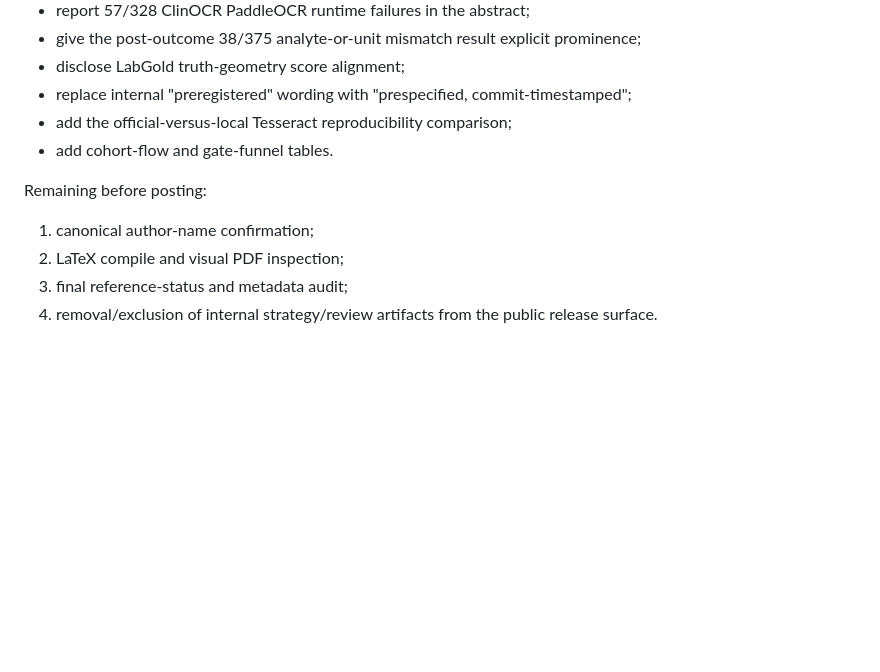
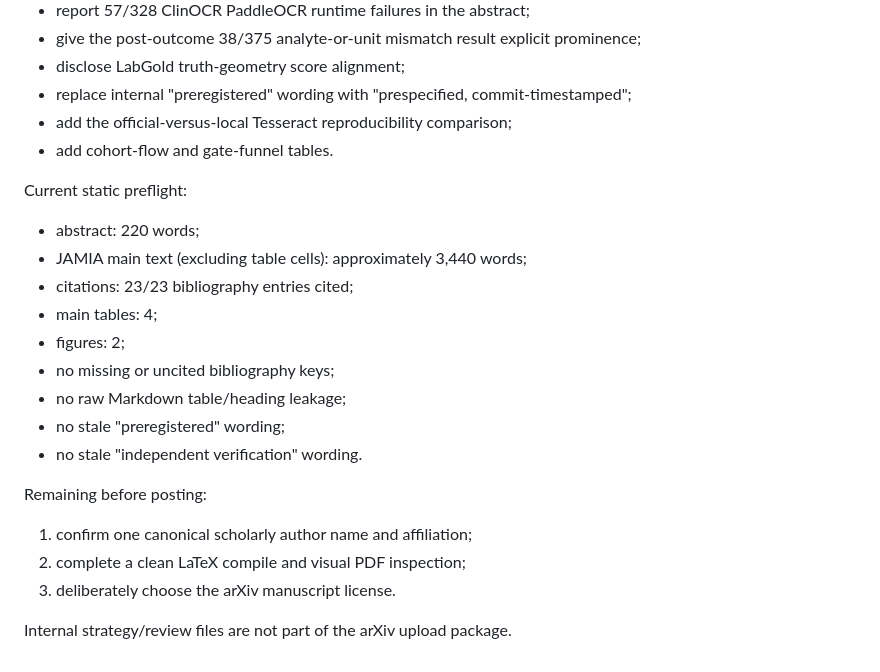
Before and after one commit to AbdulazizShehri/SafeOCR, a Markdown page: arxiv/ARXIV_METADATA.md, the part around the change. Rendered like a GitHub page; blank space fills up the shorter version.

Commit message:
paper: update arXiv readiness metadata after Opus revision

```diff
--- a/arxiv/ARXIV_METADATA.md
+++ b/arxiv/ARXIV_METADATA.md
@@ -76,8 +76,20 @@ The 2026-10-07 pre-submission review identified factual/presentational blockers.
 - add the official-versus-local Tesseract reproducibility comparison;
 - add cohort-flow and gate-funnel tables.
 
+Current static preflight:
+- abstract: 220 words;
+- JAMIA main text (excluding table cells): approximately 3,440 words;
+- citations: 23/23 bibliography entries cited;
+- main tables: 4;
+- figures: 2;
+- no missing or uncited bibliography keys;
+- no raw Markdown table/heading leakage;
+- no stale "preregistered" wording;
+- no stale "independent verification" wording.
+
 Remaining before posting:
-1. canonical author-name confirmation;
-2. LaTeX compile and visual PDF inspection;
-3. final reference-status and metadata audit;
-4. removal/exclusion of internal strategy/review artifacts from the public release surface.
+1. confirm one canonical scholarly author name and affiliation;
+2. complete a clean LaTeX compile and visual PDF inspection;
+3. deliberately choose the arXiv manuscript license.
+
+Internal strategy/review files are not part of the arXiv upload package.
```
